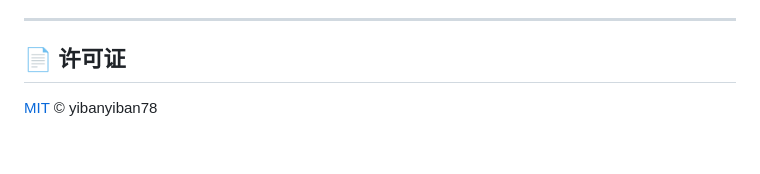
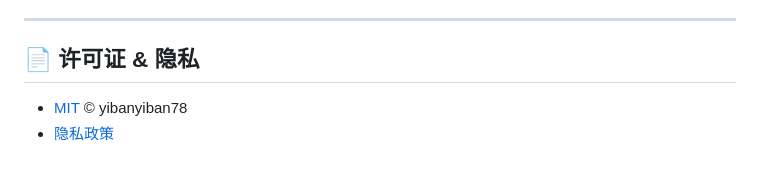
Before and after one commit to yibanyiban78/markdown-editor, a Markdown page: README.md, the part around the change. Drawn GitHub-style.

Commit message:
docs: add privacy policy and app store submission guide

```diff
--- a/README.md
+++ b/README.md
@@ -178,6 +178,7 @@ markdown-editor/
 
 ---
 
-## 📄 许可证
+## 📄 许可证 & 隐私
 
-[MIT](LICENSE) © yibanyiban78
+- [MIT](LICENSE) © yibanyiban78
+- [隐私政策](PRIVACY.md)
```
Also changed, not shown: PRIVACY.md (added, +56 -0 lines), 提交材料.md (added, +92 -0 lines).
